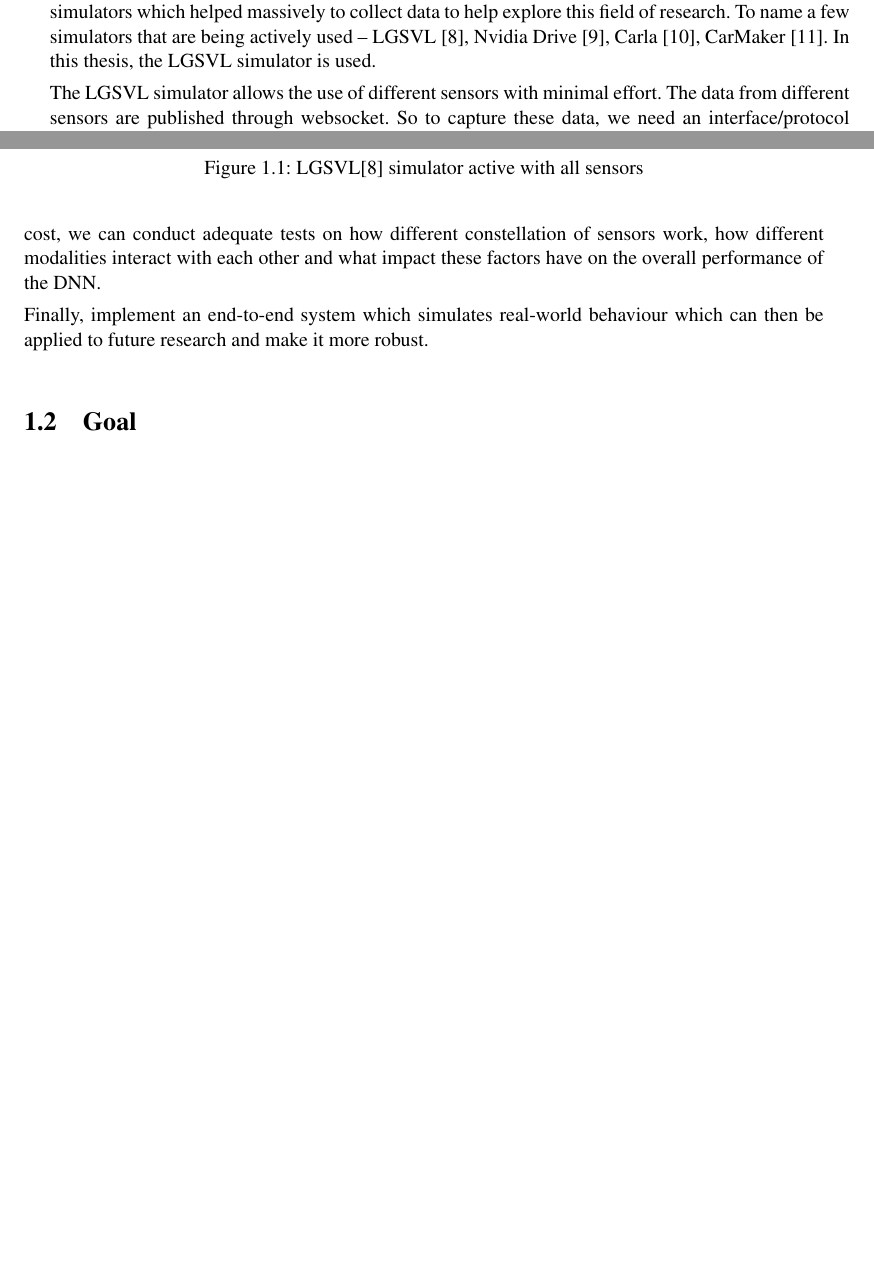
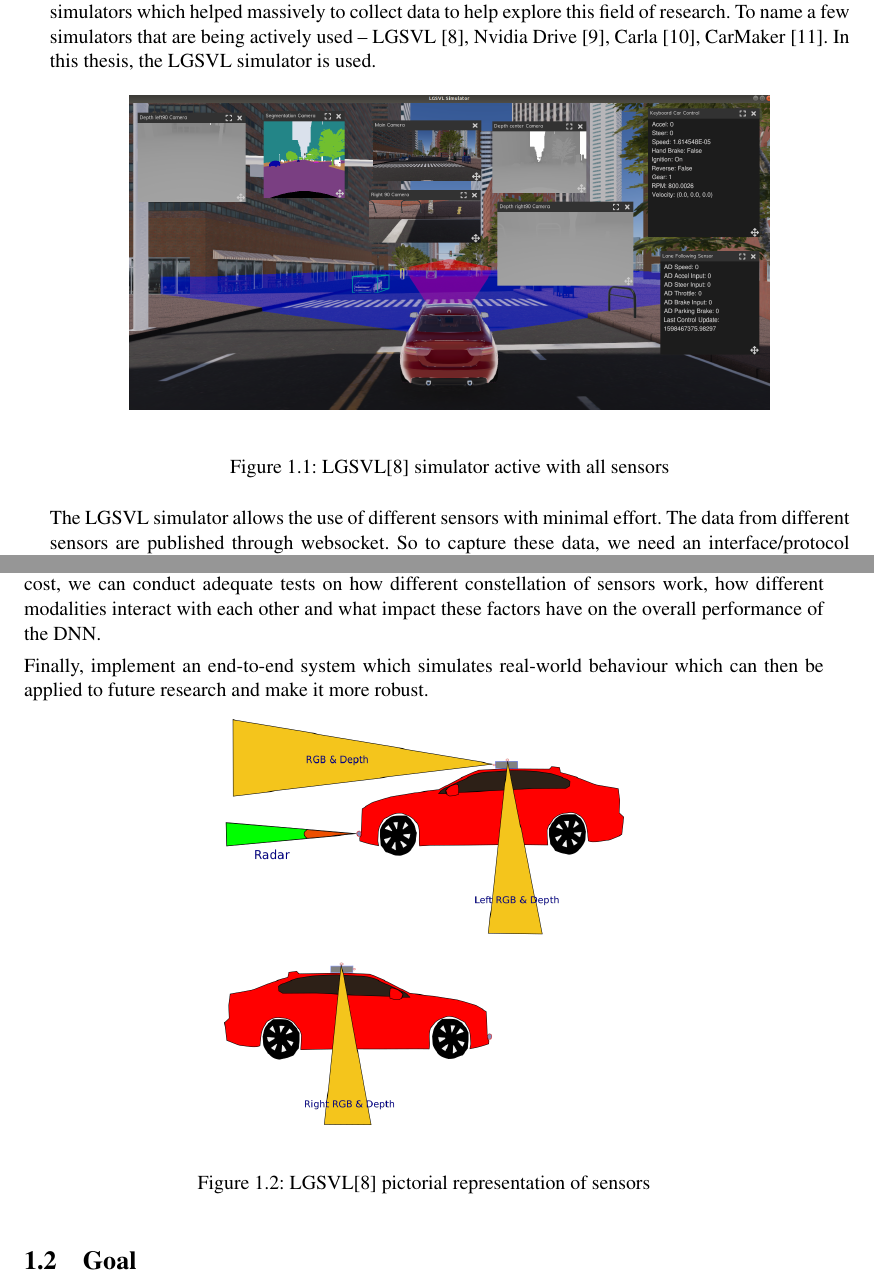
Before and after one commit to dr563105/masterarbeit, a LaTeX thesis (thesis.tex, which reads chapter01_introduction.tex): two parts of pages 1 and 2 of 6, joined at a grey line, cut so that both start at the same text, the shorter picture padded with empty space. Compiled offline with pdfLaTeX; a LaTeX package or settings file that is missing is left out.

Commit message:
with png

```diff
--- a/chapter01_introduction.tex
+++ b/chapter01_introduction.tex
@@ -33,6 +33,14 @@ To name a few simulators that are being actively used -- LGSVL \cite{LGSVL}, Nvi
 \cite{NvidiaSimulator}, Carla \cite{CarlaSimulator}, CarMaker \cite{CarMaker}.
 In this thesis, the LGSVL simulator is used.
 
+\begin{figure}[h]
+    \begin{center}
+        \includegraphics[width = 0.8\textwidth]{figures/png/intro/LGSVL_2_scrot_2020-08-26_20-46-55.png}
+    \end{center}
+    \caption{LGSVL\cite{LGSVL} simulator active with all sensors}
+        \label{fig:LGSVL_constellation_sensors}
+\end{figure}
+
 The LGSVL simulator allows the use of different sensors with minimal effort. The data
 from different sensors are published through websocket. So to capture these data, we
 need an interface/protocol which can understand the sent data's message types and enable the
@@ -73,3 +74,9 @@ what impact these factors have on the overall performance of the DNN.
 Finally, implement an end-to-end system which simulates real-world behaviour which can
 then be applied to future research and make it more robust.
 
+\begin{figure}[h]
+    \begin{center}
+        \includegraphics[width =0.5\textwidth]{figures/inkscape/jaguar_sensor_constellation.png}
+    \end{center}
+    \caption{LGSVL\cite{LGSVL} pictorial representation of sensors}
+    \label{fig:LGSVL_sensor_distribution}
@@ -80,4 +83,10 @@ then be applied to future research and make it more robust.
 \end{figure}
+
+%\begin{figure}[h]
+%    \centering
+%    \def\svgwidth{0.5}
+%    \input{figures/inkscape/jaguar_sensor_constellation.pdf_tex}
+%\end{figure}
 
 %%%%%%%%%%%%%%%
 %TODO -
--- a/thesis.tex
+++ b/thesis.tex
@@ -51,8 +51,8 @@
 \usepackage{xifthen}
 \usepackage{pdfpages}
 \usepackage{transparent}
-
-
+\usepackage{calc}
+%\graphicspath{{figures/inkscape/}}
 
 
 
```
Also changed, not shown: figures/inkscape/jaguar_sensor_constellation.pdf, figures/inkscape/jaguar_sensor_constellation.pdf_tex, figures/inkscape/jaguar_sensor_constellation.png (added), figures/inkscape/jaguar_sensor_constellation.svg, chapter01_introduction.tex (11 more changed lines), 2 other files.
